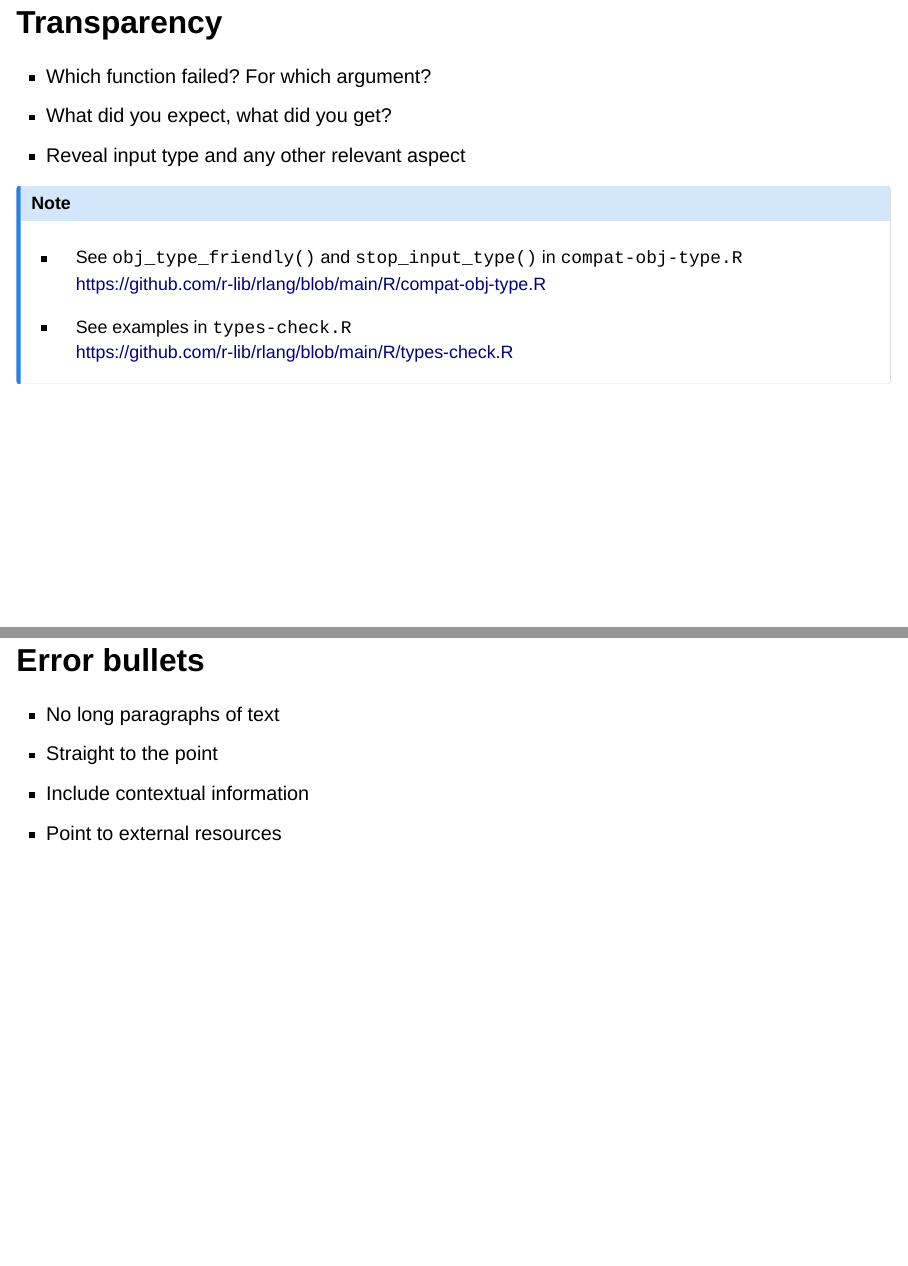
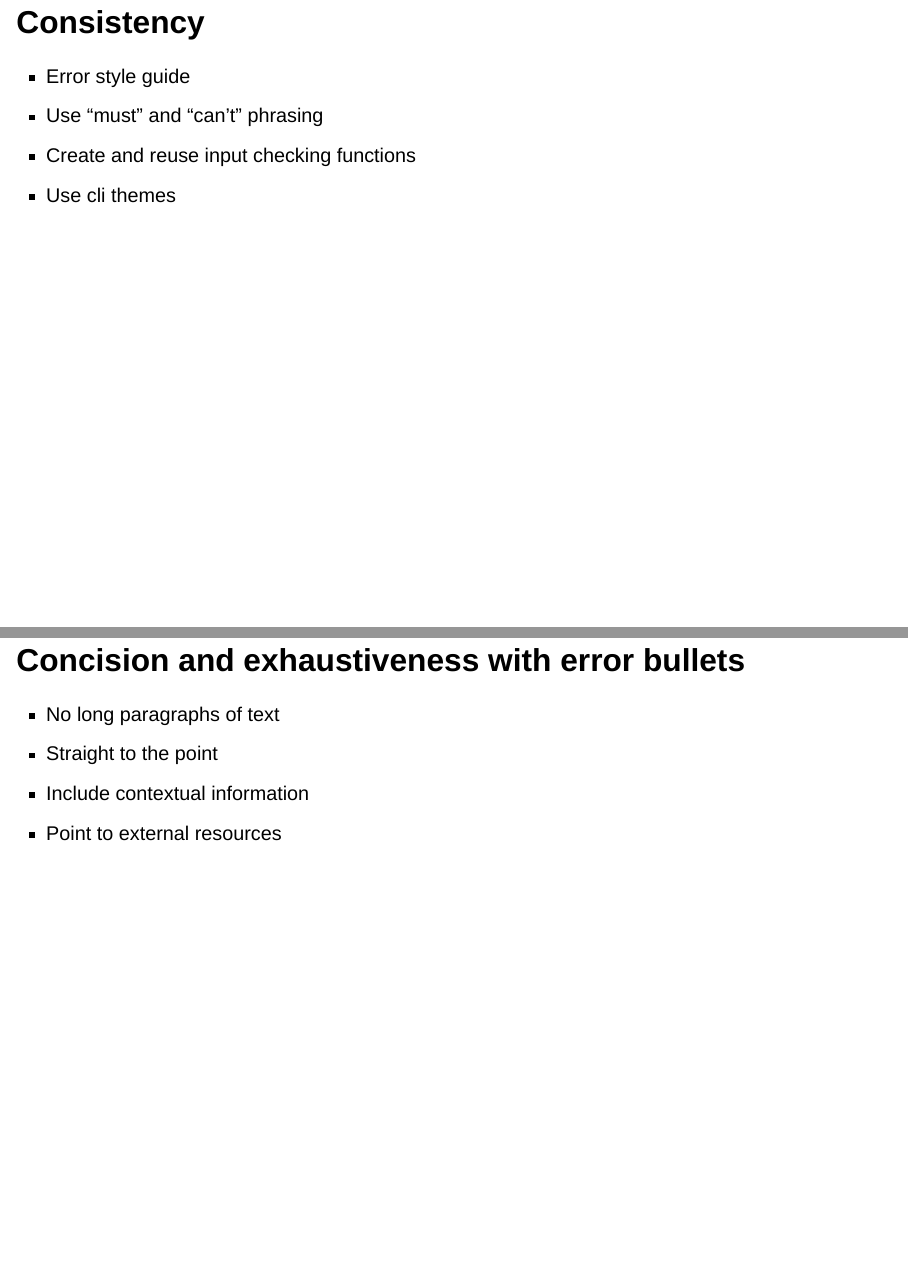
Before and after one commit to lionel-/tidy-errors, a Quarto document (errors.qmd): pages 4 and 6 of 6 before the commit and pages 4 and 7 of 7 after it, joined at a grey line. Rendered offline with R 4.5, knitr and Pandoc in place of Quarto, with nearby package versions; drawn as Slidy slides in place of the format the file asks for.

Commit message:
Draft consistency

````diff
--- a/errors.qmd
+++ b/errors.qmd
@@ -64,6 +64,7 @@ Error reporting isn't a priority but is important nonetheless.
 ::::
 
 ::: {.notes}
+Consistency: Repetition is good. Recognisability. Style guide.
 Transparency: Reveal inputs
 Relevance: Where did the error fail. Fail early.
 Exhaustiveness: Context matters.
@@ -72,4 +72,12 @@ Recognisability: Repetition is good. Be consistent. Style guide.
 :::
+
+
+## Consistency
+
+- Error style guide
+- Use "must" and "can't" phrasing
+- Create and reuse input checking functions
+- Use cli themes
 
 
 ## Transparency
@@ -121,7 +129,7 @@ my_function(1)
 ```
 
 
-## Error bullets
+## Concision and exhaustiveness with error bullets
 
 - No long paragraphs of text
 - Straight to the point
````
Also changed, not shown: errors.qmd (3 more changed lines).
